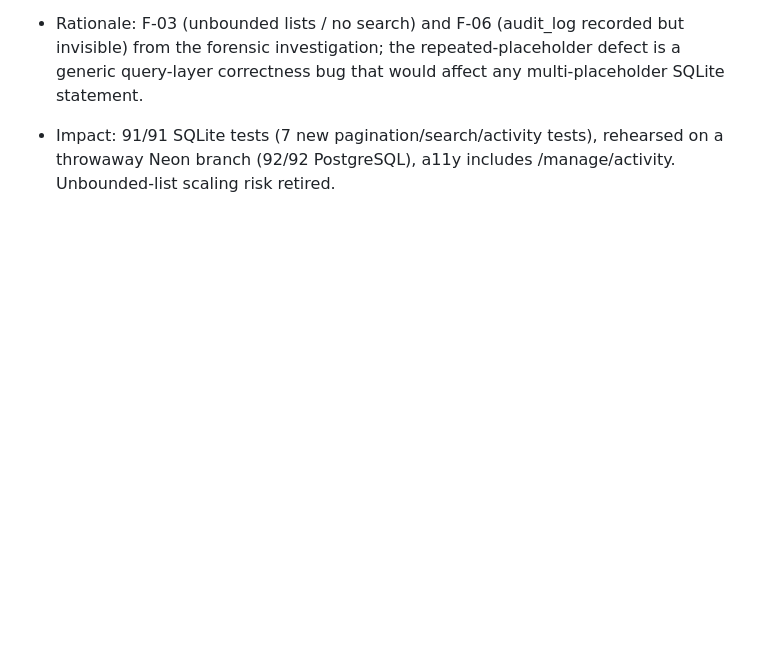
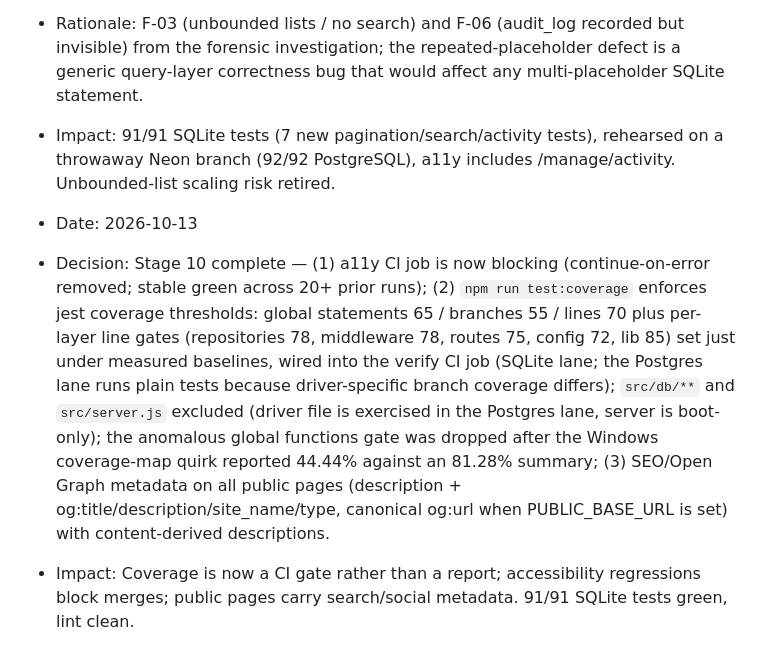
Before and after one commit to SIM350-maker/latest-Portfolio, a Markdown page: docs/14-DECISION-LOG.md, the part around the change. Drawn GitHub-style; blank space fills up the shorter version.

Commit message:
docs: decision log entry for Stage 10 closure

```diff
--- a/docs/14-DECISION-LOG.md
+++ b/docs/14-DECISION-LOG.md
@@ -162,3 +162,7 @@ VALIDATION STATUS: NOT YET VALIDED
 - Decision: Stage 9 complete — paginated + searchable manage lists for all six content entities (PAGE_SIZE 20, escaped case-insensitive multi-column LIKE via new `listPaged({ q, limit, offset })` repository contracts returning { rows, total }), shared pagination partial, `/manage/activity` audit-trail surface with human-readable change summaries (`auditSummary` helper parsing JSONB/JSON new_data), and dashboard recent-activity panel. Fixed two latent defects surfaced by the work: (1) the SQLite placeholder translation in `query()` did not expand repeated $N placeholders (a single search term bound across three LIKE columns threw "Too few parameter values") — positions are now expanded per occurrence; (2) the server-side error handler logged JSON.stringify(err), which drops the non-enumerable message/stack — now logs err.stack server-side. Validation-error re-renders of list views preserve the active search/page context (pagedListState helper) and the pagination partial is defensive against undefined state.
 - Rationale: F-03 (unbounded lists / no search) and F-06 (audit_log recorded but invisible) from the forensic investigation; the repeated-placeholder defect is a generic query-layer correctness bug that would affect any multi-placeholder SQLite statement.
 - Impact: 91/91 SQLite tests (7 new pagination/search/activity tests), rehearsed on a throwaway Neon branch (92/92 PostgreSQL), a11y includes /manage/activity. Unbounded-list scaling risk retired.
+
+- Date: 2026-10-13
+- Decision: Stage 10 complete — (1) a11y CI job is now blocking (continue-on-error removed; stable green across 20+ prior runs); (2) `npm run test:coverage` enforces jest coverage thresholds: global statements 65 / branches 55 / lines 70 plus per-layer line gates (repositories 78, middleware 78, routes 75, config 72, lib 85) set just under measured baselines, wired into the verify CI job (SQLite lane; the Postgres lane runs plain tests because driver-specific branch coverage differs); `src/db/**` and `src/server.js` excluded (driver file is exercised in the Postgres lane, server is boot-only); the anomalous global functions gate was dropped after the Windows coverage-map quirk reported 44.44% against an 81.28% summary; (3) SEO/Open Graph metadata on all public pages (description + og:title/description/site_name/type, canonical og:url when PUBLIC_BASE_URL is set) with content-derived descriptions.
+- Impact: Coverage is now a CI gate rather than a report; accessibility regressions block merges; public pages carry search/social metadata. 91/91 SQLite tests green, lint clean.
```
